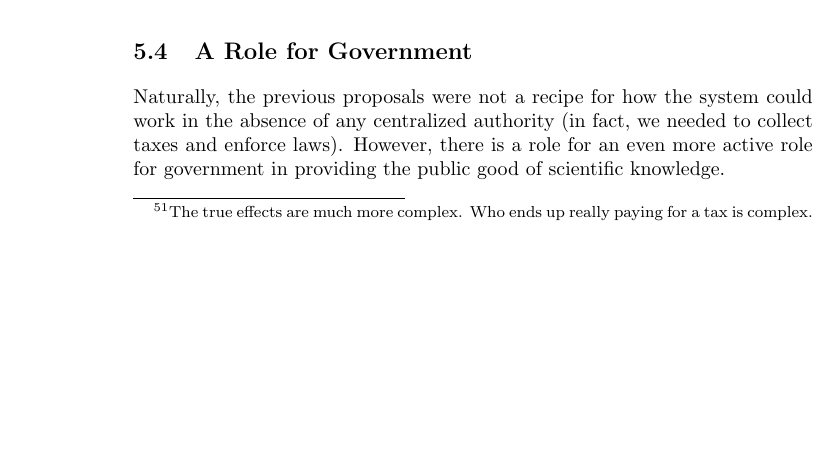
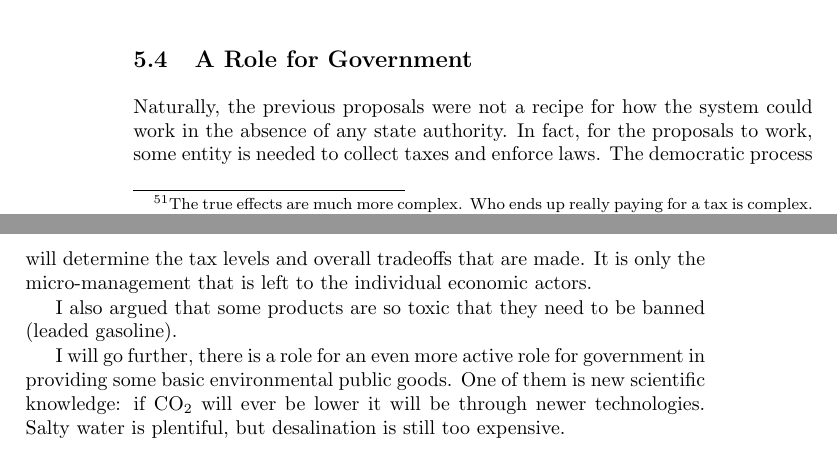
Before and after one commit to luispedro/libertarian-welfare, a LaTeX thesis (book/libertarian-welfare.tex, which reads book/environment.tex): part of page 28 of 42 before the commit and two parts of pages 28 and 29 of 42 after it, the two joined at a grey line, cut so that both start at the same text, the shorter picture padded with empty space. Compiled offline with pdfLaTeX.

Commit message:
ENH A role for government

```diff
--- a/book/environment.tex
+++ b/book/environment.tex
@@ -319,9 +319,19 @@ might not know how much my car is worth, but I am not ready to give it away for
 \section{A Role for Government}
 
 Naturally, the previous proposals were not a recipe for how the system could
-work in the absence of any centralized authority (in fact, we needed to collect
-taxes and enforce laws). However, there is a role for an even more active role
-for government in providing the public good of scientific knowledge.
+work in the absence of any state authority. In fact, for the proposals to work,
+some entity is needed to collect taxes and enforce laws. The democratic process
+will determine the tax levels and overall tradeoffs that are made. It is only
+the micro-management that is left to the individual economic actors.
+
+I also argued that some products are so toxic that they need to be banned
+(leaded gasoline).
+
+I will go further, there is a role for an even more active role for government
+in providing some basic environmental public goods. One of them is new
+scientific knowledge: if CO${}_2$ will ever be lower it will be through newer
+technologies. Salty water is plentiful, but desalination is still too
+expensive.
 
 \subsection{Basic \& Applied Research is a Public Good\ldots}
 
```
